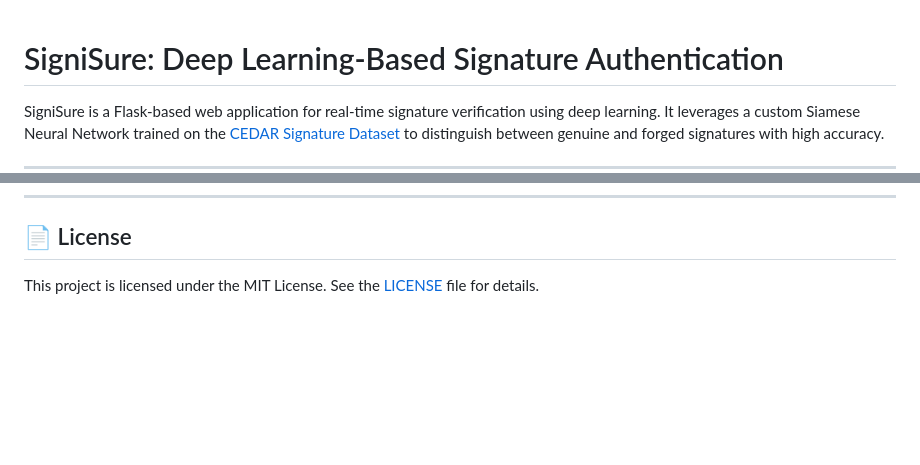
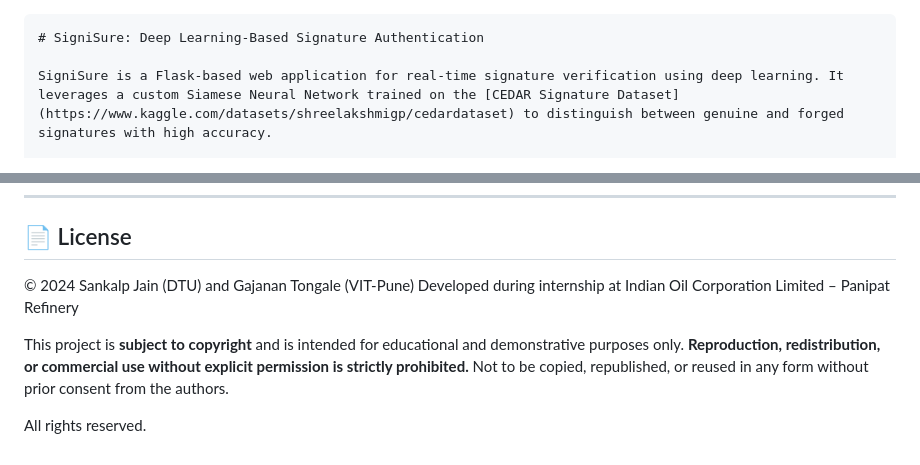
Before and after one commit to SANKALP1312JAIN/Sign-verification-project, a Markdown page: README.md, 2 parts joined by grey strips. Drawn GitHub-style; blank space fills up the shorter version.

````diff
--- a/README.md
+++ b/README.md
@@ -1,3 +1,4 @@
+```markdown
 # SigniSure: Deep Learning-Based Signature Authentication
 
 SigniSure is a Flask-based web application for real-time signature verification using deep learning. It leverages a custom Siamese Neural Network trained on the [CEDAR Signature Dataset](https://www.kaggle.com/datasets/shreelakshmigp/cedardataset) to distinguish between genuine and forged signatures with high accuracy.
@@ -94,4 +111,12 @@ SigniSure is a Flask-based web application for real-time signature verification
 ---
 
 ## 📄 License
-This project is licensed under the MIT License. See the [LICENSE](LICENSE) file for details.
+
+© 2024 Sankalp Jain (DTU) and Gajanan Tongale (VIT-Pune)
+Developed during internship at Indian Oil Corporation Limited – Panipat Refinery
+
+This project is **subject to copyright** and is intended for educational and demonstrative purposes only.
+**Reproduction, redistribution, or commercial use without explicit permission is strictly prohibited.**
+Not to be copied, republished, or reused in any form without prior consent from the authors.
+
+All rights reserved.
````
Also changed, not shown: other parts of README.md (+40 -24 lines).
